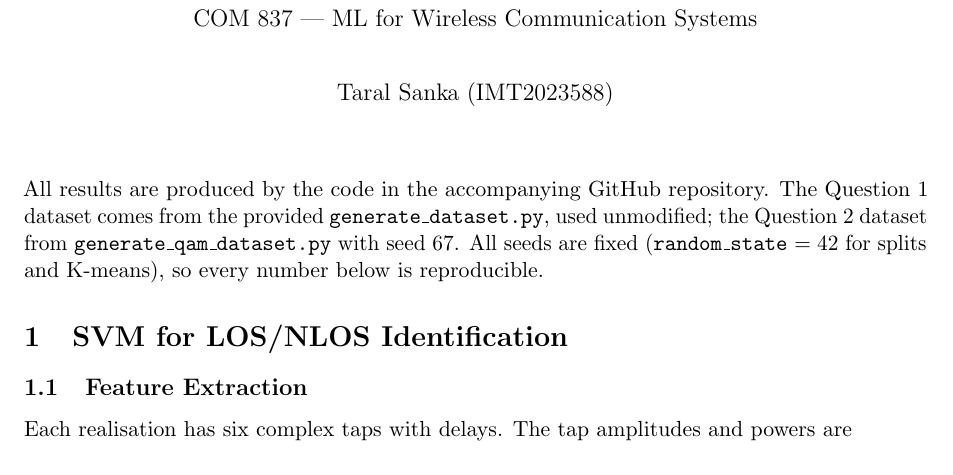
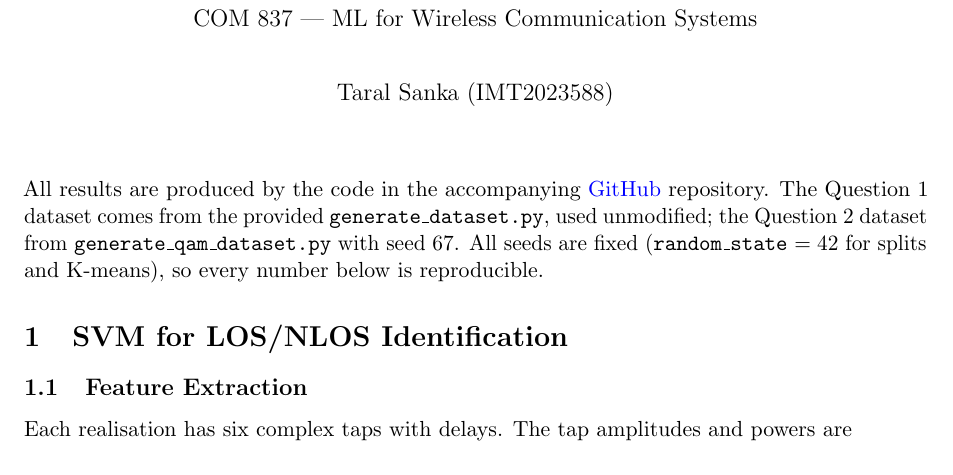
Before and after one commit to TaralSanka/MLWC_Assignment2, a LaTeX document (report/report.tex): part of page 1 of 11, cut so that both start at the same text. Compiled offline with pdfLaTeX.

Commit message:
Colour the GitHub URL blue in the report

```diff
--- a/report/report.tex
+++ b/report/report.tex
@@ -16,7 +16,8 @@
 \usepackage{fancyhdr}
 \usepackage{microtype}
 \usepackage{parskip}
-\usepackage[hidelinks]{hyperref}
+\usepackage{xcolor}
+\usepackage[colorlinks=true,urlcolor=blue,linkcolor=black,citecolor=black]{hyperref}
 
 \captionsetup{font=small,labelfont=bf}
 
```
Also changed, not shown: report/report.pdf.
